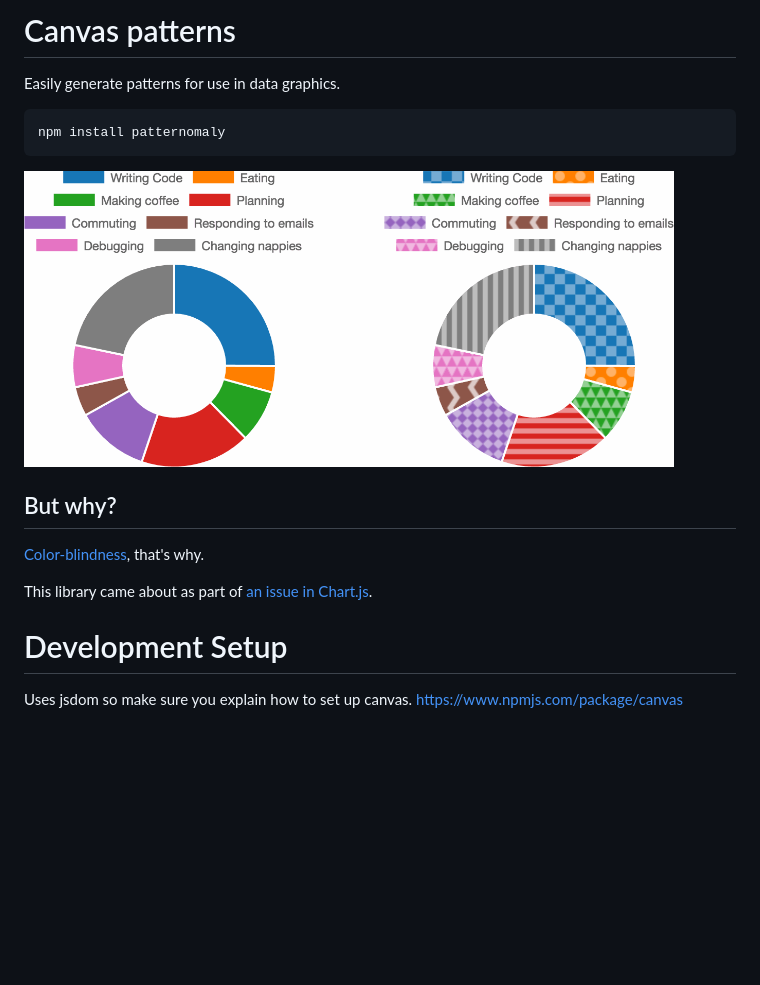
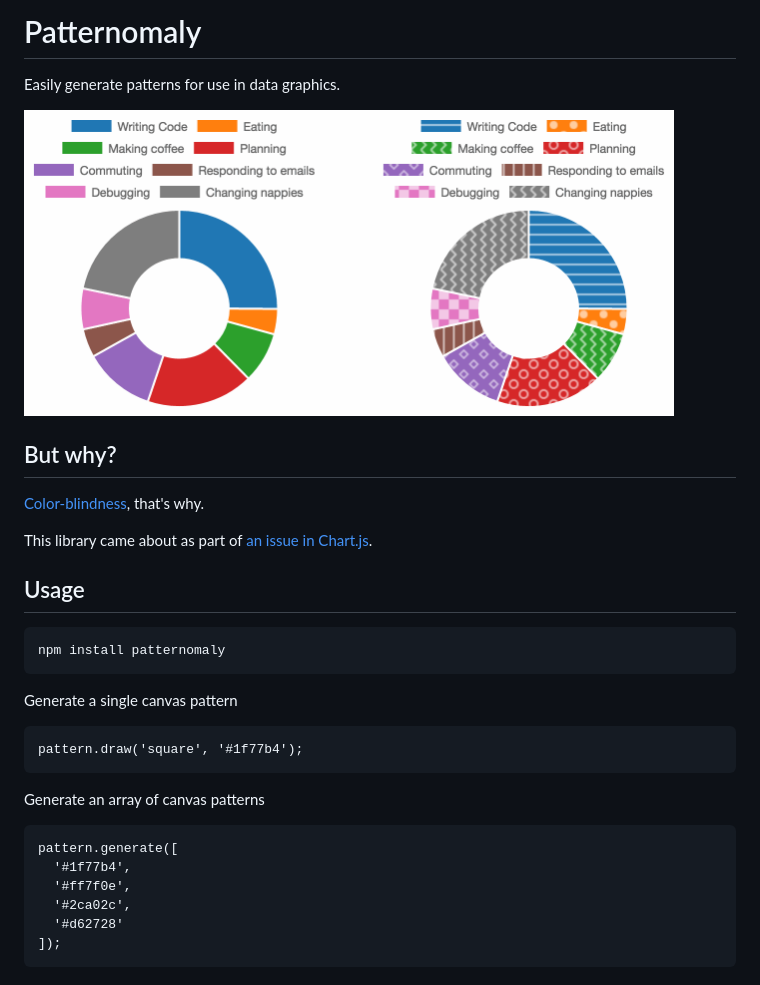
Before and after one commit to ashiguruma/patternomaly, a Markdown page: README.md, the part around the change. GitHub-like rendering; pictures changed too: assets/example.png; blank space fills up the shorter version.

```diff
--- a/README.md
+++ b/README.md
@@ -1,8 +1,6 @@
-# Canvas patterns
+# Patternomaly
 
 Easily generate patterns for use in data graphics.
-
-    npm install patternomaly
 
 <img src="./assets/example.png" alt="Pattern example" width="650">
 
@@ -12,6 +10,19 @@ Easily generate patterns for use in data graphics.
 
 This library came about as part of [an issue in Chart.js](https://github.com/chartjs/Chart.js/issues/1323).
 
-# Development Setup
+## Usage
 
-Uses jsdom so make sure you explain how to set up canvas. https://www.npmjs.com/package/canvas
+    npm install patternomaly
+
+Generate a single canvas pattern
+
+    pattern.draw('square', '#1f77b4');
+
+Generate an array of canvas patterns
+
+    pattern.generate([
+      '#1f77b4',
+      '#ff7f0e',
+      '#2ca02c',
+      '#d62728'
+    ]);
```
Also changed, not shown: 4 other files.
